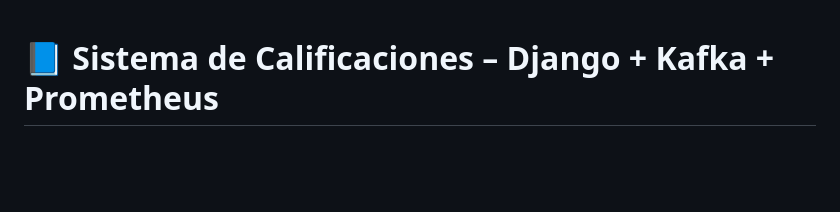
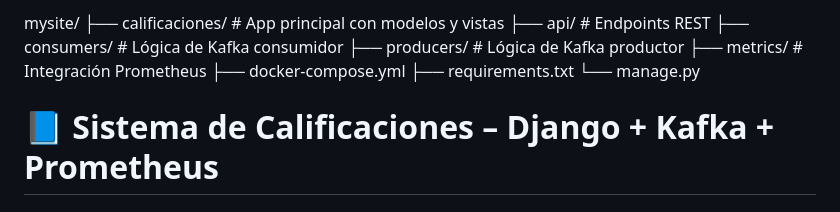
Before and after one commit to CrimsonFenrir/p3bakcend, a Markdown page: README.md, the part around the change. Drawn GitHub-style; blank space fills up the shorter version.

```diff
--- a/README.md
+++ b/README.md
@@ -1,3 +1,17 @@
+mysite/
+├── calificaciones/   # App principal con modelos y vistas
+├── api/              # Endpoints REST
+├── consumers/        # Lógica de Kafka consumidor
+├── producers/        # Lógica de Kafka productor
+├── metrics/          # Integración Prometheus
+├── docker-compose.yml
+├── requirements.txt
+└── manage.py
+
+
+
+
+
 # 📘 Sistema de Calificaciones – Django + Kafka + Prometheus
 
 ## 🔎 Descripción general
```
